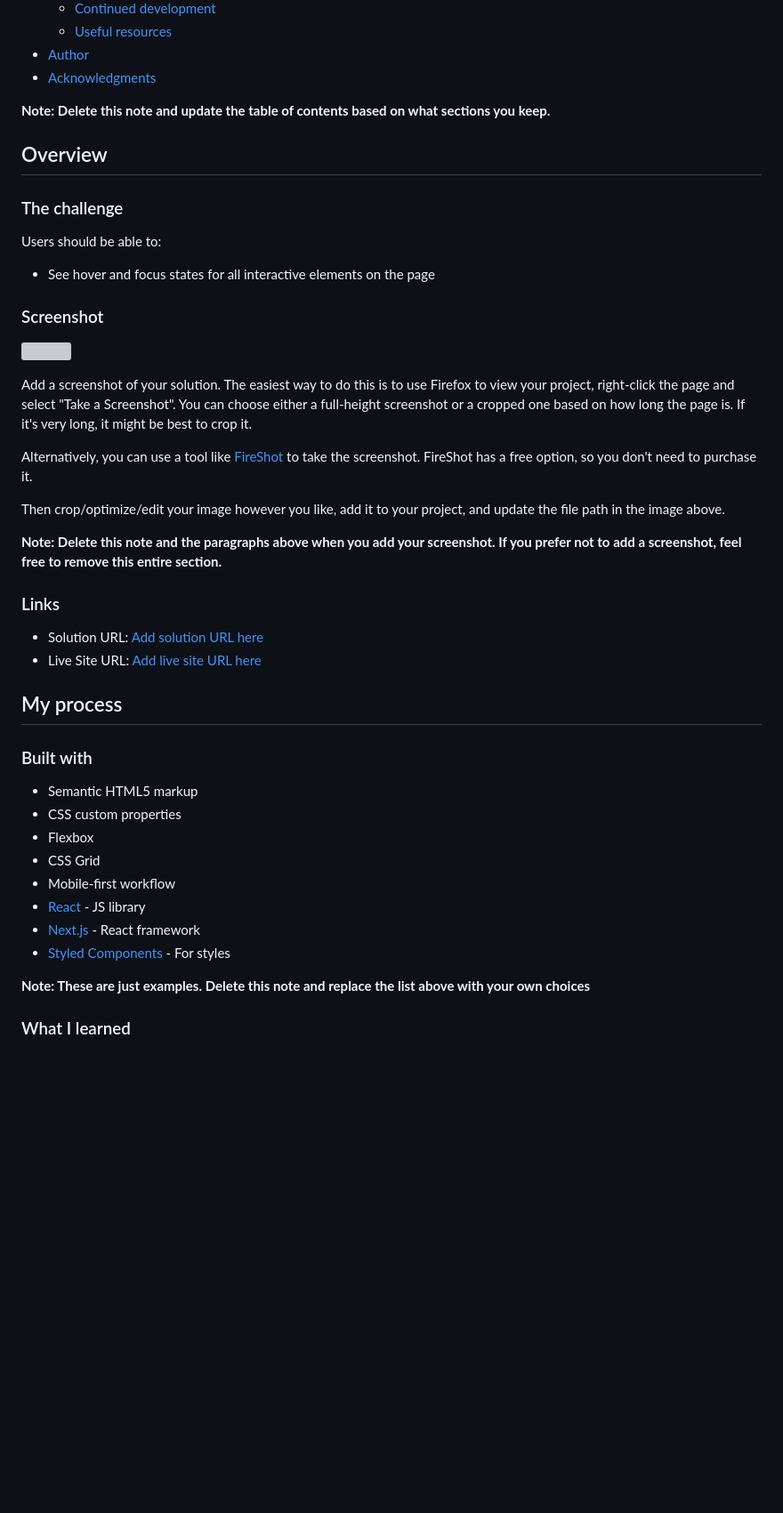
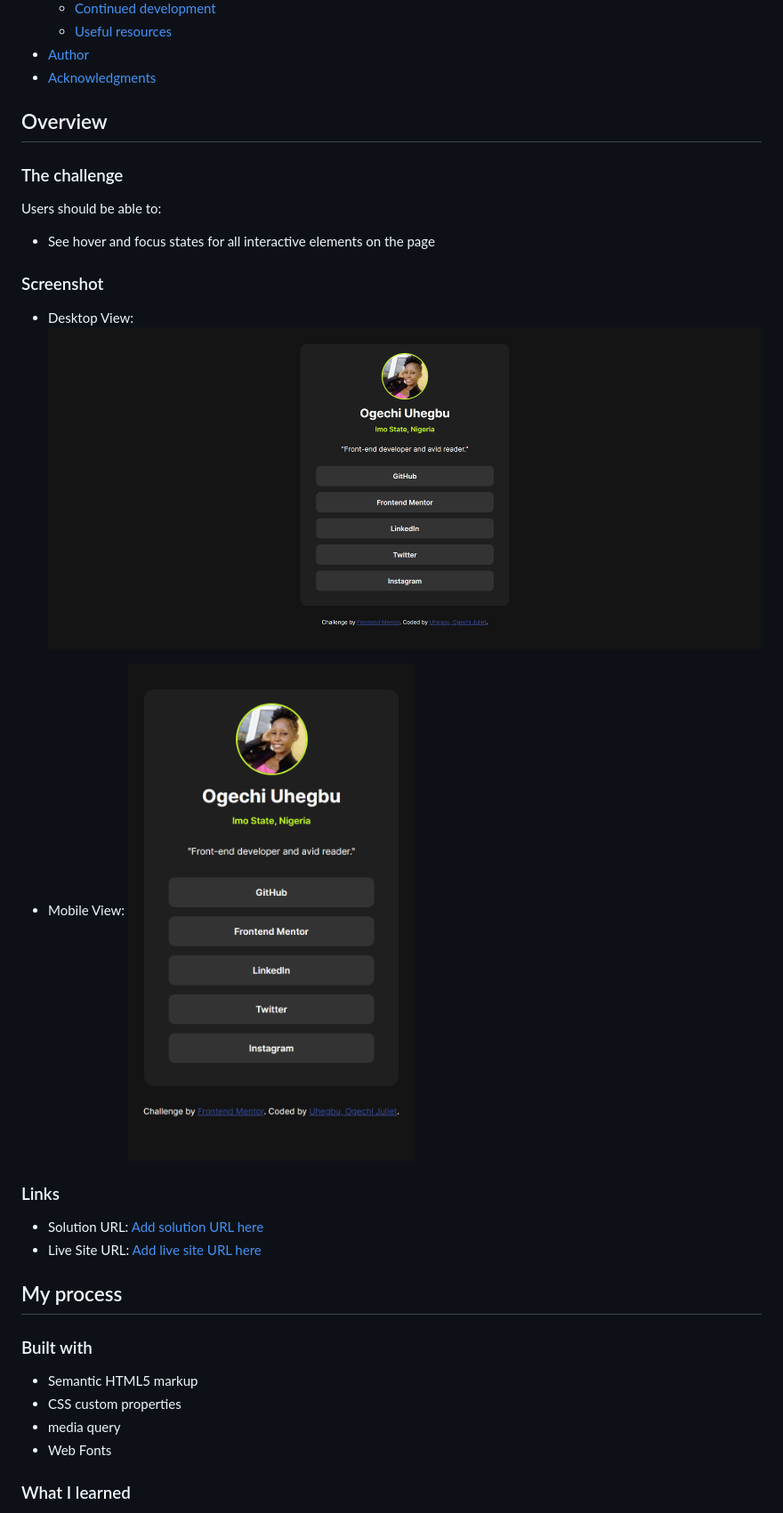
Before and after one commit to geliettech/Social-Links-Profile, a Markdown page: README-template.md, the part around the change. Shown: that part at 89% size. Rendered like a GitHub page; pictures changed too: design/desktop-view.png (added), design/mobile-view.png (added); blank space fills up the shorter version; grey boxes are pictures that could not be loaded.

```diff
--- a/README-template.md
+++ b/README-template.md
@@ -16,7 +16,6 @@ This is a solution to the [Social links profile challenge on Frontend Mentor](ht
 - [Author](#author)
 - [Acknowledgments](#acknowledgments)
 
-**Note: Delete this note and update the table of contents based on what sections you keep.**
 
 ## Overview
 
@@ -28,15 +27,9 @@ Users should be able to:
 
 ### Screenshot
 
-![](./screenshot.jpg)
+- Desktop View: ![](./design/desktop-view.png)
 
-Add a screenshot of your solution. The easiest way to do this is to use Firefox to view your project, right-click the page and select "Take a Screenshot". You can choose either a full-height screenshot or a cropped one based on how long the page is. If it's very long, it might be best to crop it.
-
-Alternatively, you can use a tool like [FireShot](https://getfireshot.com/) to take the screenshot. FireShot has a free option, so you don't need to purchase it.
-
-Then crop/optimize/edit your image however you like, add it to your project, and update the file path in the image above.
-
-**Note: Delete this note and the paragraphs above when you add your screenshot. If you prefer not to add a screenshot, feel free to remove this entire section.**
+- Mobile View: ![](./design/mobile-view.png)
 
 ### Links
 
@@ -49,14 +42,8 @@ Then crop/optimize/edit your image however you like, add it to your project, and
 
 - Semantic HTML5 markup
 - CSS custom properties
-- Flexbox
-- CSS Grid
-- Mobile-first workflow
-- [React](https://reactjs.org/) - JS library
-- [Next.js](https://nextjs.org/) - React framework
-- [Styled Components](https://styled-components.com/) - For styles
-
-**Note: These are just examples. Delete this note and replace the list above with your own choices**
+- media query
+- Web Fonts
 
 ### What I learned
 
```
Also changed, not shown: assets/images/avatar-jessica.jpeg (deleted), assets/images/avatar-ogechi.jpg (added), 2 other files.
